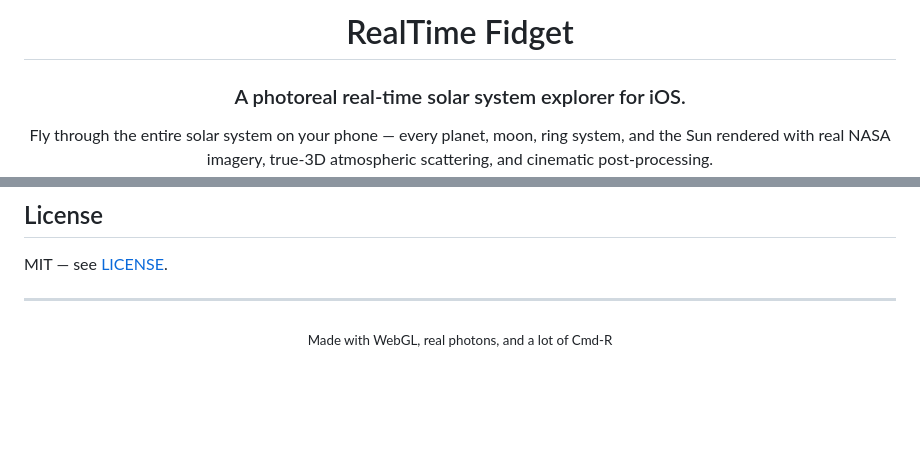
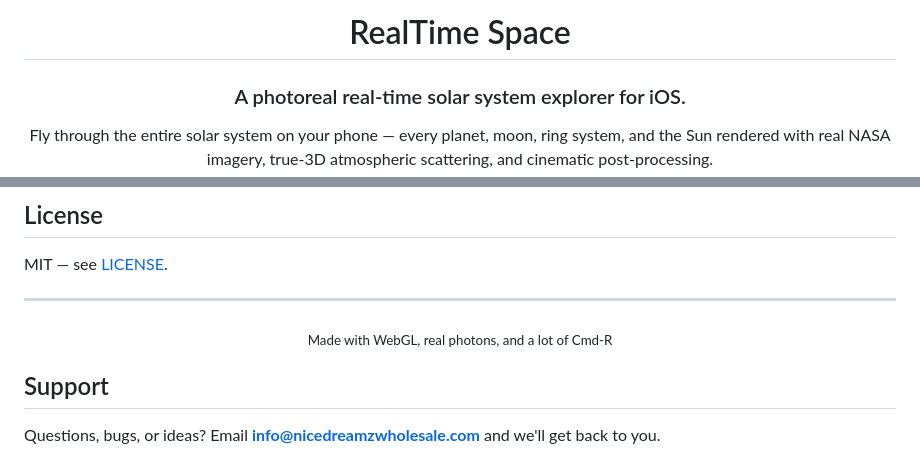
Before and after one commit to nicedreamzapp/RealTime-Space, a Markdown page: README.md, 2 parts joined by grey strips. Rendered like a GitHub page; blank space fills up the shorter version.

Commit message:
README: title matches the shipped app name (RealTime Space) + support contact for the App Store support URL

```diff
--- a/README.md
+++ b/README.md
@@ -1,6 +1,6 @@
 <div align="center">
 
-# RealTime Fidget
+# RealTime Space
 
 ### A photoreal real-time solar system explorer for iOS.
 
@@ -126,3 +126,7 @@ MIT — see [LICENSE](LICENSE).
 <div align="center">
 <sub>Made with WebGL, real photons, and a lot of Cmd-R</sub>
 </div>
+
+## Support
+
+Questions, bugs, or ideas? Email **info@nicedreamzwholesale.com** and we'll get back to you.
```
